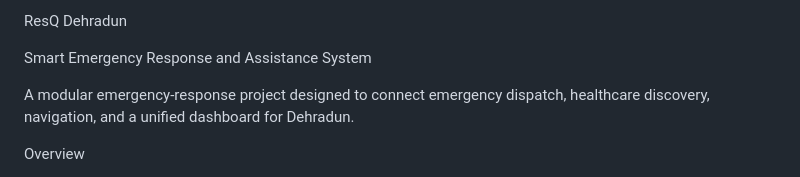
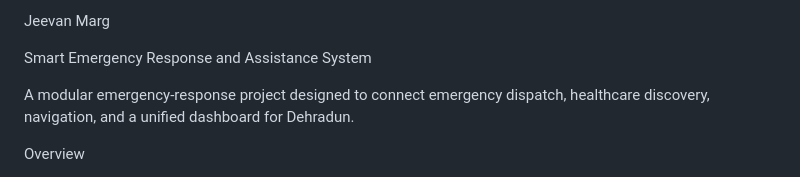
Before and after one commit to rishijain2410-cloud/PBL--ResQ-Dehradun-Smart-Emergency-Response-and-Assistance-System, a Markdown page: README.md, the part around the change. Drawn GitHub-style.

```diff
--- a/README.md
+++ b/README.md
@@ -1,4 +1,4 @@
-ResQ Dehradun
+Jeevan Marg
 
 Smart Emergency Response and Assistance System
 
```
